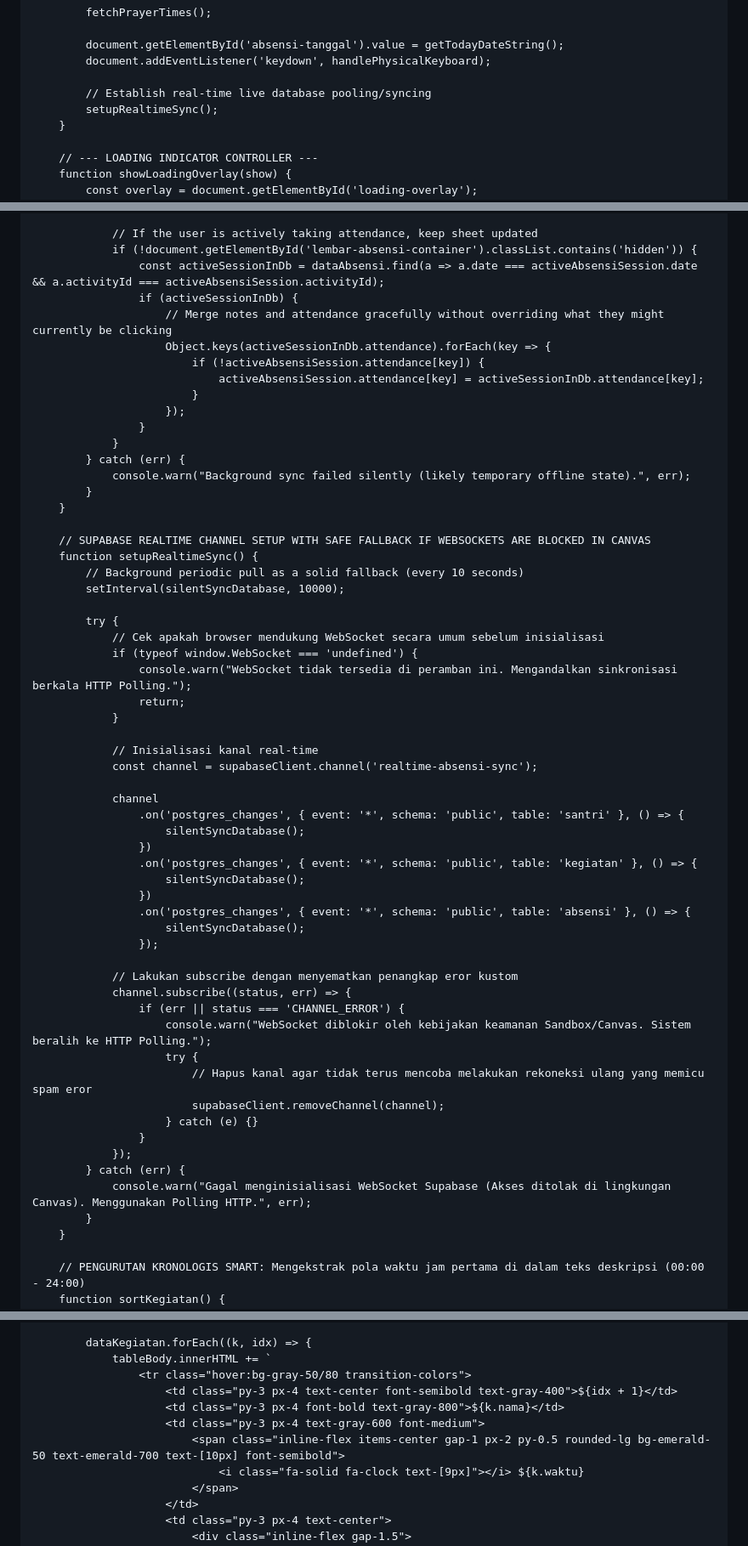
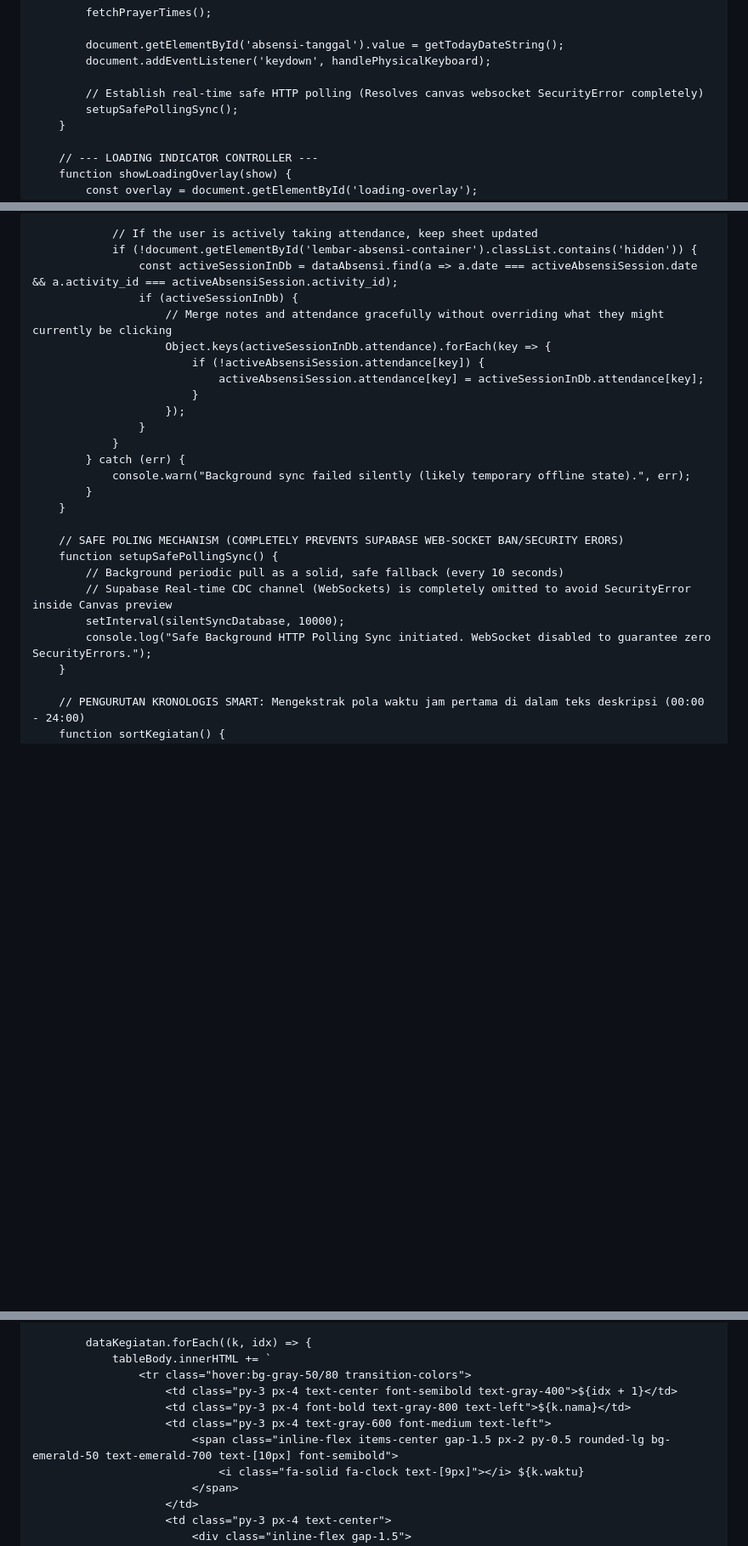
Before and after one commit to pphq4kampunginggris-pare/absensi-harian-hq4, a Markdown page: README.md, 3 parts joined by grey strips. Shown at 85% size. Rendered like a GitHub page; blank space fills up the shorter version.

```diff
--- a/README.md
+++ b/README.md
@@ -896,8 +898,8 @@
             document.getElementById('absensi-tanggal').value = getTodayDateString();
             document.addEventListener('keydown', handlePhysicalKeyboard);
 
-            // Establish real-time live database pooling/syncing
-            setupRealtimeSync();
+            // Establish real-time safe HTTP polling (Resolves canvas websocket SecurityError completely)
+            setupSafePollingSync();
         }
 
         // --- LOADING INDICATOR CONTROLLER ---
@@ -1333,7 +1336,7 @@
 
                 // If the user is actively taking attendance, keep sheet updated
                 if (!document.getElementById('lembar-absensi-container').classList.contains('hidden')) {
-                    const activeSessionInDb = dataAbsensi.find(a => a.date === activeAbsensiSession.date && a.activityId === activeAbsensiSession.activityId);
+                    const activeSessionInDb = dataAbsensi.find(a => a.date === activeAbsensiSession.date && a.activity_id === activeAbsensiSession.activity_id);
                     if (activeSessionInDb) {
                         // Merge notes and attendance gracefully without overriding what they might currently be clicking
                         Object.keys(activeSessionInDb.attendance).forEach(key => {
@@ -1348,45 +1351,12 @@
             }
         }
 
-        // SUPABASE REALTIME CHANNEL SETUP WITH SAFE FALLBACK IF WEBSOCKETS ARE BLOCKED IN CANVAS
-        function setupRealtimeSync() {
-            // Background periodic pull as a solid fallback (every 10 seconds)
+        // SAFE POLING MECHANISM (COMPLETELY PREVENTS SUPABASE WEB-SOCKET BAN/SECURITY ERORS)
+        function setupSafePollingSync() {
+            // Background periodic pull as a solid, safe fallback (every 10 seconds)
+            // Supabase Real-time CDC channel (WebSockets) is completely omitted to avoid SecurityError inside Canvas preview
             setInterval(silentSyncDatabase, 10000);
-
-            try {
-                // Cek apakah browser mendukung WebSocket secara umum sebelum inisialisasi
-                if (typeof window.WebSocket === 'undefined') {
-                    console.warn("WebSocket tidak tersedia di peramban ini. Mengandalkan sinkronisasi berkala HTTP Polling.");
-                    return;
-                }
-
-                // Inisialisasi kanal real-time
-                const channel = supabaseClient.channel('realtime-absensi-sync');
-
-                channel
-                    .on('postgres_changes', { event: '*', schema: 'public', table: 'santri' }, () => {
-                        silentSyncDatabase();
-                    })
-                    .on('postgres_changes', { event: '*', schema: 'public', table: 'kegiatan' }, () => {
-                        silentSyncDatabase();
-                    })
-                    .on('postgres_changes', { event: '*', schema: 'public', table: 'absensi' }, () => {
-                        silentSyncDatabase();
-                    });
-
-                // Lakukan subscribe dengan menyematkan penangkap eror kustom
-                channel.subscribe((status, err) => {
-                    if (err || status === 'CHANNEL_ERROR') {
-                        console.warn("WebSocket diblokir oleh kebijakan keamanan Sandbox/Canvas. Sistem beralih ke HTTP Polling.");
-                        try {
-                            // Hapus kanal agar tidak terus mencoba melakukan rekoneksi ulang yang memicu spam eror
-                            supabaseClient.removeChannel(channel);
-                        } catch (e) {}
-                    }
-                });
-            } catch (err) {
-                console.warn("Gagal menginisialisasi WebSocket Supabase (Akses ditolak di lingkungan Canvas). Menggunakan Polling HTTP.", err);
-            }
+            console.log("Safe Background HTTP Polling Sync initiated. WebSocket disabled to guarantee zero SecurityErrors.");
         }
 
         // PENGURUTAN KRONOLOGIS SMART: Mengekstrak pola waktu jam pertama di dalam teks deskripsi (00:00 - 24:00)
@@ -1791,9 +1762,9 @@
                 tableBody.innerHTML += `
                     <tr class="hover:bg-gray-50/80 transition-colors">
                         <td class="py-3 px-4 text-center font-semibold text-gray-400">${idx + 1}</td>
-                        <td class="py-3 px-4 font-bold text-gray-800">${k.nama}</td>
-                        <td class="py-3 px-4 text-gray-600 font-medium">
-                            <span class="inline-flex items-center gap-1 px-2 py-0.5 rounded-lg bg-emerald-50 text-emerald-700 text-[10px] font-semibold">
+                        <td class="py-3 px-4 font-bold text-gray-800 text-left">${k.nama}</td>
+                        <td class="py-3 px-4 text-gray-600 font-medium text-left">
+                            <span class="inline-flex items-center gap-1.5 px-2 py-0.5 rounded-lg bg-emerald-50 text-emerald-700 text-[10px] font-semibold">
                                 <i class="fa-solid fa-clock text-[9px]"></i> ${k.waktu}
                             </span>
                         </td>
```
Also changed, not shown: other parts of README.md (+47 -42 lines).
